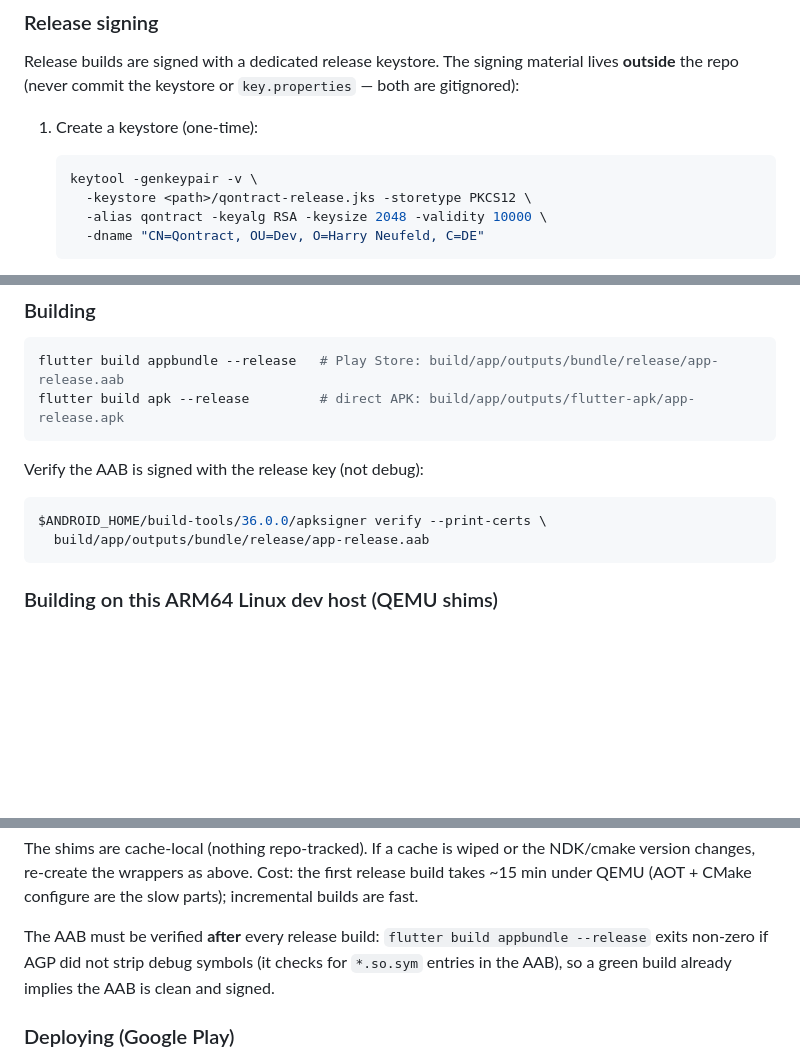
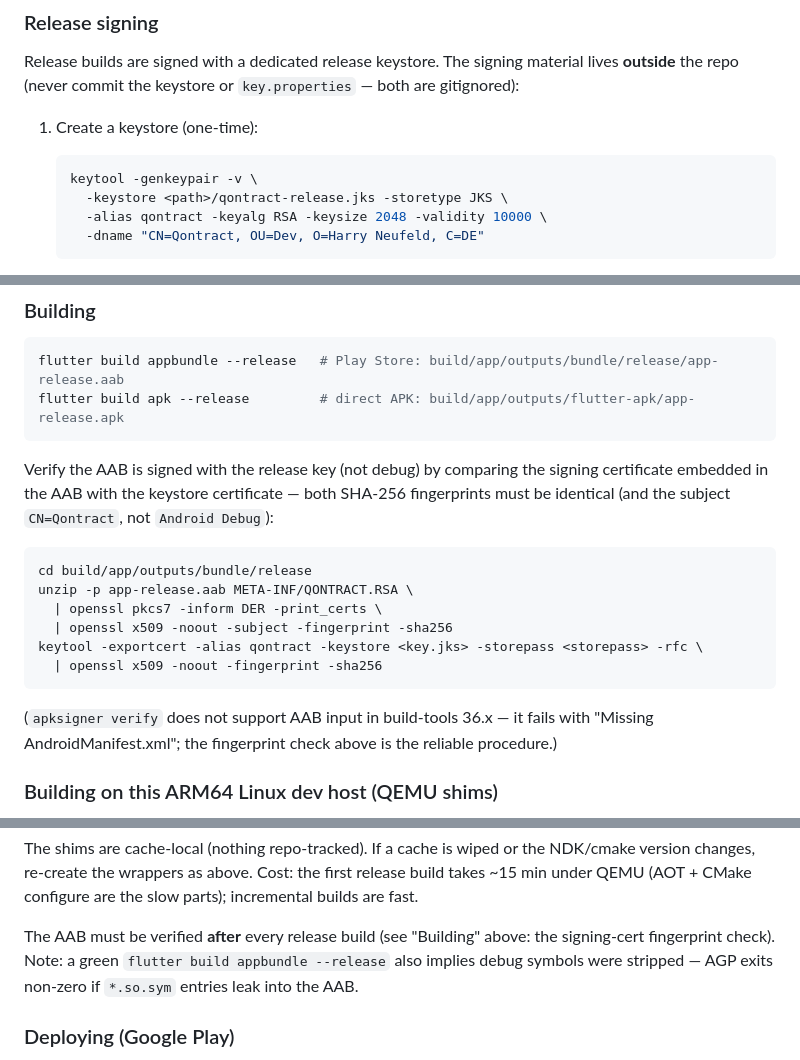
Before and after one commit to harryneufeld/qontract-app, a Markdown page: DEPLOY.md, 3 parts joined by grey strips. GitHub-like rendering; blank space fills up the shorter version.

Commit message:
docs(android): working AAB signature verification (apksigner can't verify AAB in 36.x) (app#29)

````diff
--- a/DEPLOY.md
+++ b/DEPLOY.md
@@ -64,7 +64,7 @@ material lives **outside** the repo (never commit the keystore or
 
    ```bash
    keytool -genkeypair -v \
-     -keystore <path>/qontract-release.jks -storetype PKCS12 \
+     -keystore <path>/qontract-release.jks -storetype JKS \
      -alias qontract -keyalg RSA -keysize 2048 -validity 10000 \
      -dname "CN=Qontract, OU=Dev, O=Harry Neufeld, C=DE"
    ```
@@ -86,12 +86,23 @@ flutter build appbundle --release   # Play Store: build/app/outputs/bundle/relea
 flutter build apk --release         # direct APK: build/app/outputs/flutter-apk/app-release.apk
 ```
 
-Verify the AAB is signed with the release key (not debug):
+Verify the AAB is signed with the release key (not debug) by comparing
+the signing certificate embedded in the AAB with the keystore certificate —
+both SHA-256 fingerprints must be identical (and the subject `CN=Qontract`,
+not `Android Debug`):
 
 ```bash
-$ANDROID_HOME/build-tools/36.0.0/apksigner verify --print-certs \
-  build/app/outputs/bundle/release/app-release.aab
+cd build/app/outputs/bundle/release
+unzip -p app-release.aab META-INF/QONTRACT.RSA \
+  | openssl pkcs7 -inform DER -print_certs \
+  | openssl x509 -noout -subject -fingerprint -sha256
+keytool -exportcert -alias qontract -keystore <key.jks> -storepass <storepass> -rfc \
+  | openssl x509 -noout -fingerprint -sha256
 ```
+
+(`apksigner verify` does not support AAB input in build-tools 36.x — it
+fails with "Missing AndroidManifest.xml"; the fingerprint check above is
+the reliable procedure.)
 
 ### Building on this ARM64 Linux dev host (QEMU shims)
 
@@ -122,10 +133,10 @@ the NDK/cmake version changes, re-create the wrappers as above. Cost: the
 first release build takes ~15 min under QEMU (AOT + CMake configure are
 the slow parts); incremental builds are fast.
 
-The AAB must be verified **after** every release build:
-`flutter build appbundle --release` exits non-zero if AGP did not strip
-debug symbols (it checks for `*.so.sym` entries in the AAB), so a green
-build already implies the AAB is clean and signed.
+The AAB must be verified **after** every release build (see "Building"
+above: the signing-cert fingerprint check). Note: a green
+`flutter build appbundle --release` also implies debug symbols were
+stripped — AGP exits non-zero if `*.so.sym` entries leak into the AAB.
 
 ### Deploying (Google Play)
 
````
